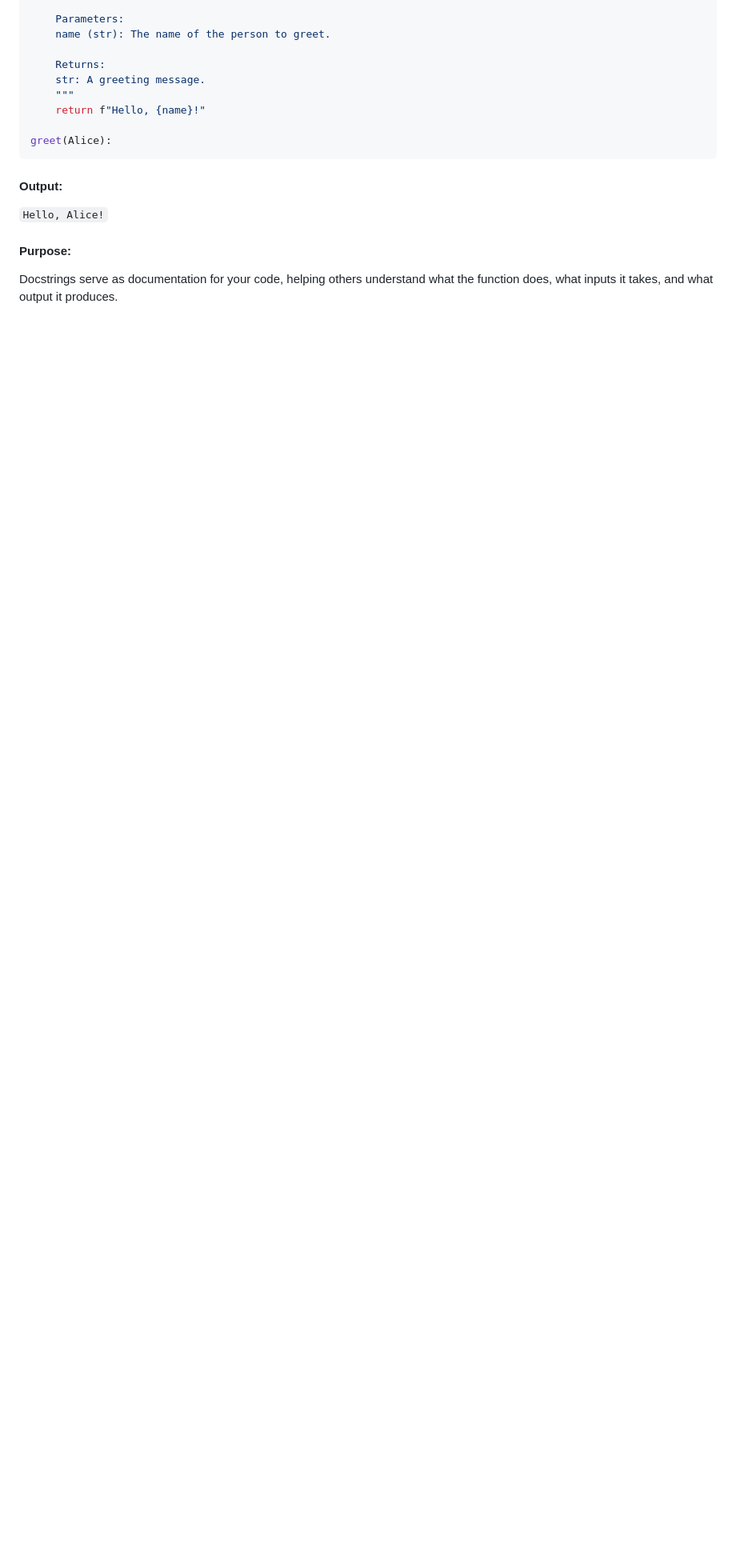
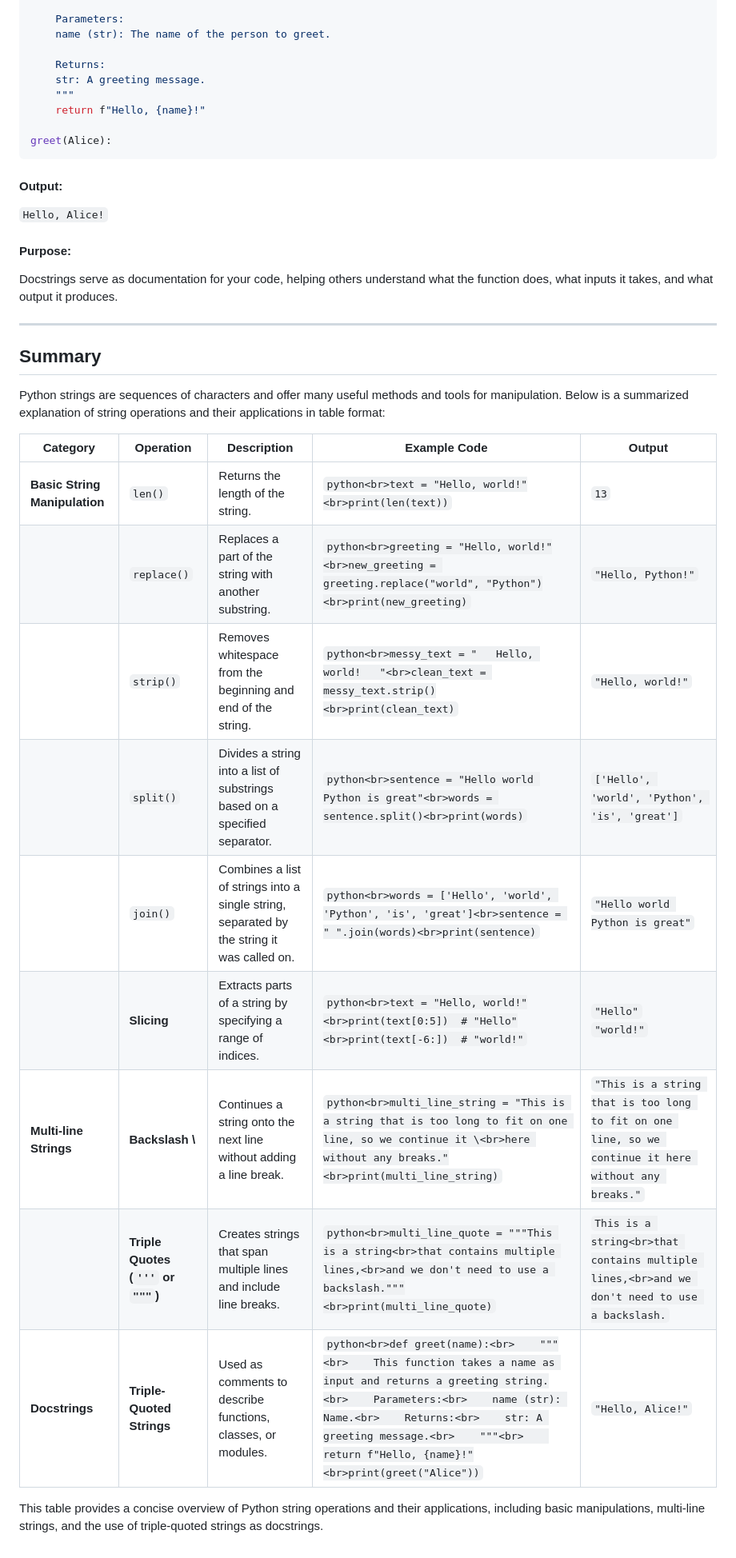
Before and after one commit to cloudyuga/genai, a Markdown page: Module-00-Basic-Python/3-Strings/Overview.MD, the part around the change. Shown at 80% size. Drawn GitHub-style; blank space fills up the shorter version.

````diff
--- a/Module-00-Basic-Python/3-Strings/Overview.MD
+++ b/Module-00-Basic-Python/3-Strings/Overview.MD
@@ -109,3 +109,22 @@ greet(Alice):
 
 #### Purpose:
 Docstrings serve as documentation for your code, helping others understand what the function does, what inputs it takes, and what output it produces.
+
+---
+## Summary
+
+Python strings are sequences of characters and offer many useful methods and tools for manipulation. Below is a summarized explanation of string operations and their applications in table format:
+
+| **Category**                | **Operation**                                    | **Description**                                                                                          | **Example Code**                                                                                                                                                      | **Output**                                                                                         |
+|-----------------------------|------------------------------------------------|----------------------------------------------------------------------------------------------------------|----------------------------------------------------------------------------------------------------------------------------------------------------------------------|---------------------------------------------------------------------------------------------------|
+| **Basic String Manipulation** | `len()`                                       | Returns the length of the string.                                                                        | ```python<br>text = "Hello, world!"<br>print(len(text))```                                                                                                           | `13`                                                                                              |
+|                             | `replace()`                                   | Replaces a part of the string with another substring.                                                    | ```python<br>greeting = "Hello, world!"<br>new_greeting = greeting.replace("world", "Python")<br>print(new_greeting)```                                              | `"Hello, Python!"`                                                                                |
+|                             | `strip()`                                     | Removes whitespace from the beginning and end of the string.                                             | ```python<br>messy_text = "   Hello, world!   "<br>clean_text = messy_text.strip()<br>print(clean_text)```                                                           | `"Hello, world!"`                                                                                 |
+|                             | `split()`                                     | Divides a string into a list of substrings based on a specified separator.                               | ```python<br>sentence = "Hello world Python is great"<br>words = sentence.split()<br>print(words)```                                                                | `['Hello', 'world', 'Python', 'is', 'great']`                                                    |
+|                             | `join()`                                      | Combines a list of strings into a single string, separated by the string it was called on.               | ```python<br>words = ['Hello', 'world', 'Python', 'is', 'great']<br>sentence = " ".join(words)<br>print(sentence)```                                                 | `"Hello world Python is great"`                                                                   |
+|                             | **Slicing**                                   | Extracts parts of a string by specifying a range of indices.                                             | ```python<br>text = "Hello, world!"<br>print(text[0:5])  # "Hello"<br>print(text[-6:])  # "world!"```                                                                | `"Hello"`<br>`"world!"`                                                                          |
+| **Multi-line Strings**       | **Backslash \\**                              | Continues a string onto the next line without adding a line break.                                       | ```python<br>multi_line_string = "This is a string that is too long to fit on one line, so we continue it \<br>here without any breaks."<br>print(multi_line_string)``` | `"This is a string that is too long to fit on one line, so we continue it here without any breaks."` |
+|                             | **Triple Quotes (`'''` or `"""`)**            | Creates strings that span multiple lines and include line breaks.                                        | ```python<br>multi_line_quote = """This is a string<br>that contains multiple lines,<br>and we don't need to use a backslash."""<br>print(multi_line_quote)```        | ```This is a string<br>that contains multiple lines,<br>and we don't need to use a backslash.``` |
+| **Docstrings**               | **Triple-Quoted Strings**                    | Used as comments to describe functions, classes, or modules.                                             | ```python<br>def greet(name):<br>    """<br>    This function takes a name as input and returns a greeting string.<br>    Parameters:<br>    name (str): Name.<br>    Returns:<br>    str: A greeting message.<br>    """<br>    return f"Hello, {name}!"<br>print(greet("Alice"))``` | `"Hello, Alice!"`                                                                                |
+
+This table provides a concise overview of Python string operations and their applications, including basic manipulations, multi-line strings, and the use of triple-quoted strings as docstrings.
````
